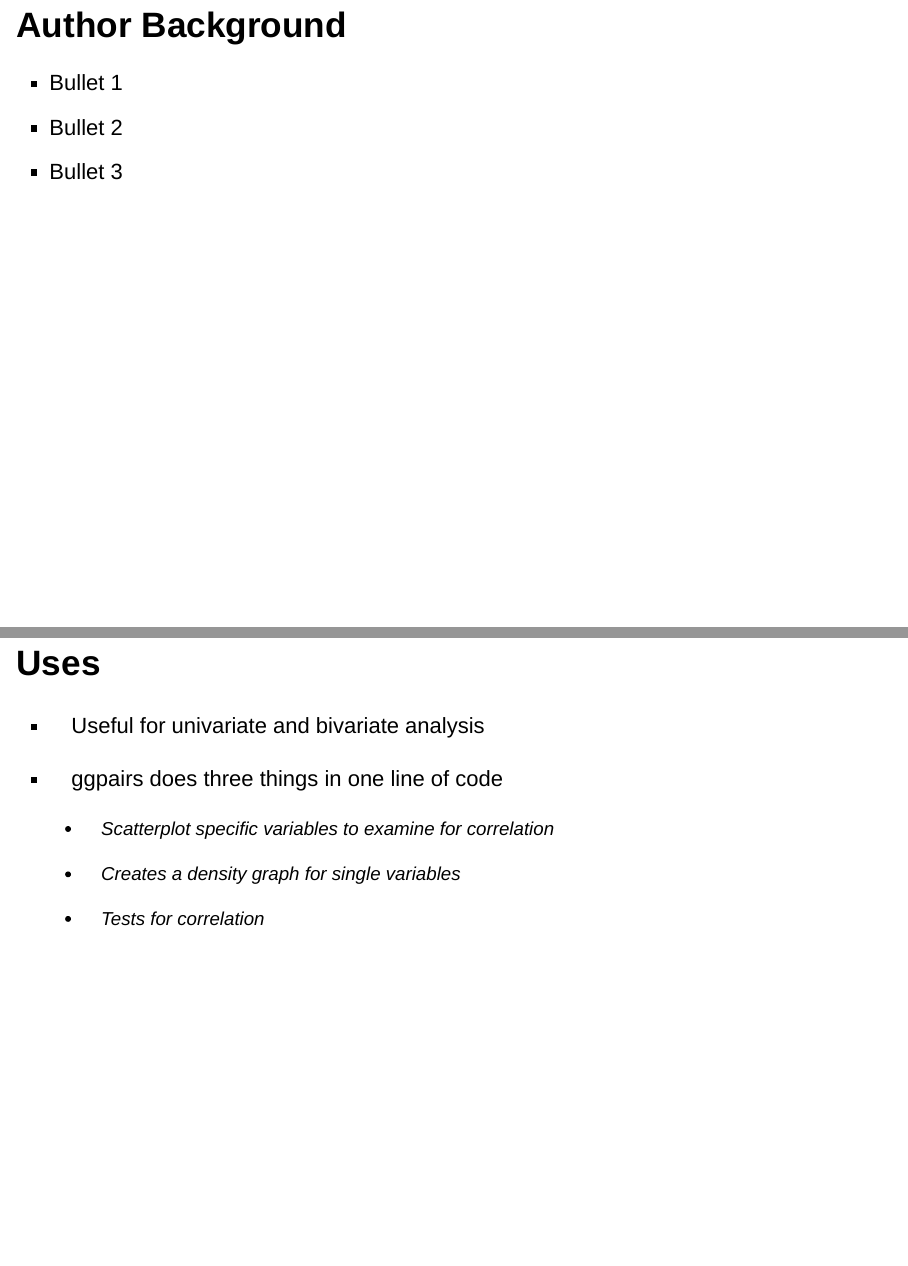
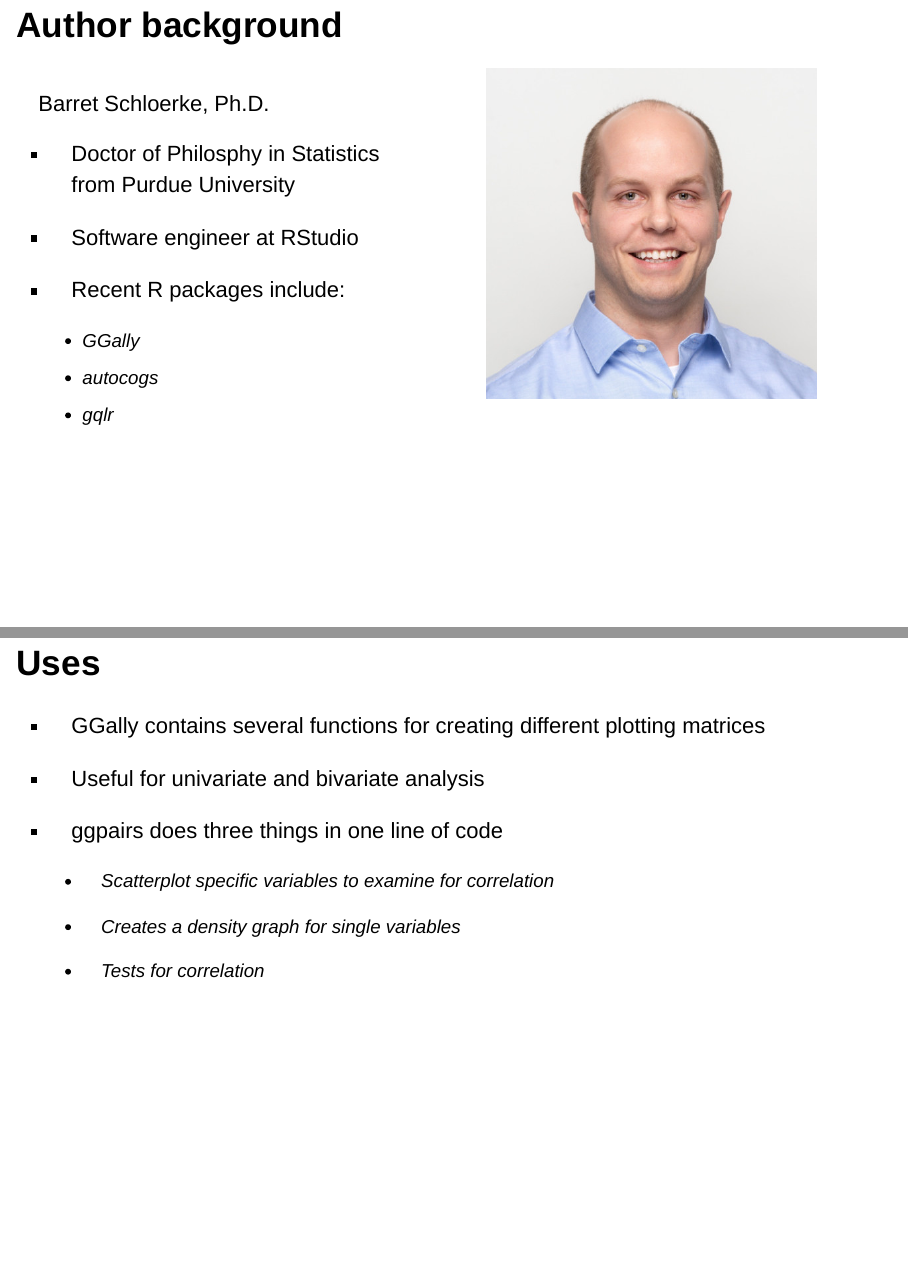
Before and after one commit to coconn41/GEO511, an R Markdown document (Resource_Presentation/OConnor_resource_presentation.Rmd): pages 2 and 3 of 11 before the commit and pages 3 and 4 of 15 after it, joined at a grey line. Rendered offline with R 4.5, knitr and Pandoc, with nearby package versions; drawn as Slidy slides in place of the format the file asks for.

Commit message:
Final resource presentation, added author slide and image

````diff
--- a/Resource_Presentation/OConnor_resource_presentation.Rmd
+++ b/Resource_Presentation/OConnor_resource_presentation.Rmd
@@ -5 +3,0 @@ date: "9/10/2020"
-output: slidy_presentation
@@ -6,3 +5,4 @@ output: slidy_presentation
+output: ioslides_presentation
 ---
 
 ```{r setup, include=FALSE}
@@ -12,14 +18,34 @@ library(GGally)
+</style>
+## Author background
+<div class="col2">
+Barret Schloerke, Ph.D.
 
-## Author Background
+* Doctor of Philosphy in Statistics from Purdue University
 
-- Bullet 1
-- Bullet 2
-- Bullet 3
+* Software engineer at RStudio
+
+* Recent R packages include:
+  * GGally
+  * autocogs
+  * gqlr
+
+
+![](Barret_Schloerke.jpeg){width=400px}
+
+
+
+
+
+
+</div>
 
 ## Uses
+* GGally contains several functions for creating different plotting matrices
+
 * Useful for univariate and bivariate analysis
 
 * ggpairs does three things in one line of code
+
   * Scatterplot specific variables to examine for correlation
 
   * Creates a density graph for single variables
````
Also changed, not shown: Resource_Presentation/Barret_Schloerke.jpeg (added), Resource_Presentation/OConnor_resource_presentation.html (added), Resource_Presentation/OConnor_resource_presentation.Rmd (27 more changed lines).
